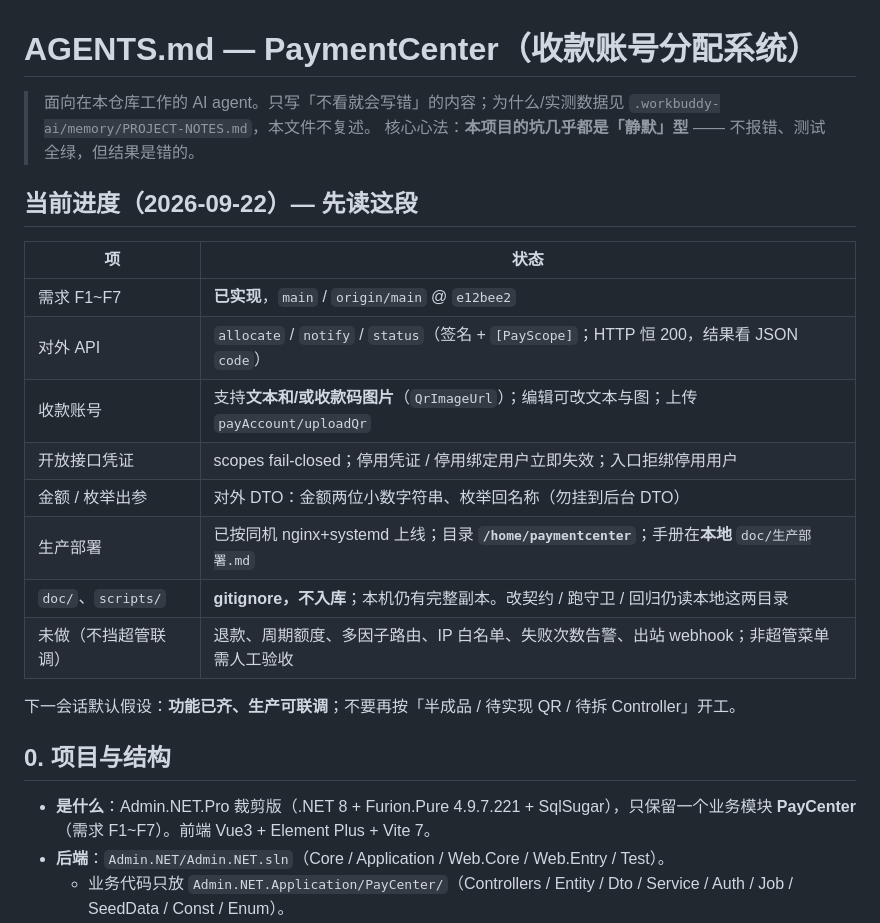
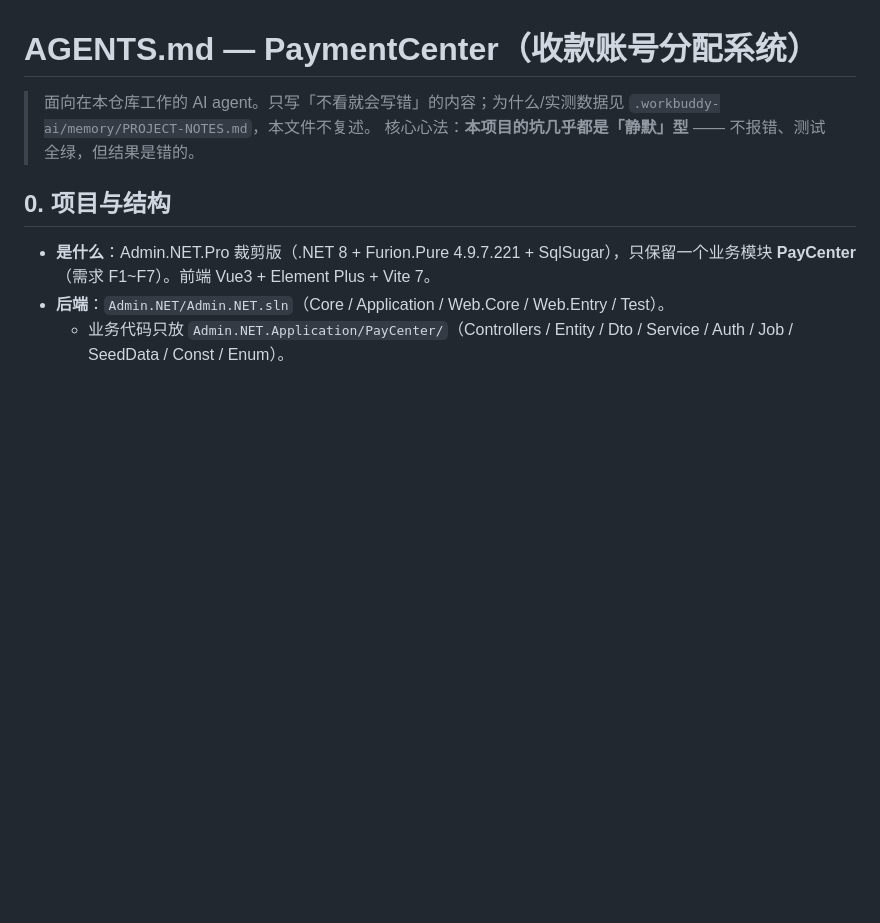
Before and after one commit to midxplore/PaymentCenter, a Markdown page: AGENTS.md, the part around one of its changes. Rendered like a GitHub page; blank space fills up the shorter version.

```diff
--- a/AGENTS.md
+++ b/AGENTS.md
@@ -3,21 +3,6 @@
 > 面向在本仓库工作的 AI agent。只写「不看就会写错」的内容；为什么/实测数据见
 > `.workbuddy-ai/memory/PROJECT-NOTES.md`，本文件不复述。
 > 核心心法：**本项目的坑几乎都是「静默」型** —— 不报错、测试全绿，但结果是错的。
-
-## 当前进度（2026-09-22）— 先读这段
-
-| 项 | 状态 |
-|---|---|
-| 需求 F1~F7 | **已实现**，`main` / `origin/main` @ `e12bee2` |
-| 对外 API | `allocate` / `notify` / `status`（签名 + `[PayScope]`；HTTP 恒 200，结果看 JSON `code`） |
-| 收款账号 | 支持**文本和/或收款码图片**（`QrImageUrl`）；编辑可改文本与图；上传 `payAccount/uploadQr` |
-| 开放接口凭证 | scopes fail-closed；停用凭证 / 停用绑定用户立即失效；入口拒绑停用用户 |
-| 金额 / 枚举出参 | 对外 DTO：金额两位小数字符串、枚举回名称（勿挂到后台 DTO） |
-| 生产部署 | 已按同机 nginx+systemd 上线；目录 **`/home/paymentcenter`**；手册在**本地** `doc/生产部署.md` |
-| `doc/`、`scripts/` | **gitignore，不入库**；本机仍有完整副本。改契约 / 跑守卫 / 回归仍读本地这两目录 |
-| 未做（不挡超管联调） | 退款、周期额度、多因子路由、IP 白名单、失败次数告警、出站 webhook；非超管菜单需人工验收 |
-
-下一会话默认假设：**功能已齐、生产可联调**；不要再按「半成品 / 待实现 QR / 待拆 Controller」开工。
 
 ## 0. 项目与结构
 
```
Also changed, not shown: other parts of AGENTS.md (+16 -18 lines), README.md (+2 -2 lines).
